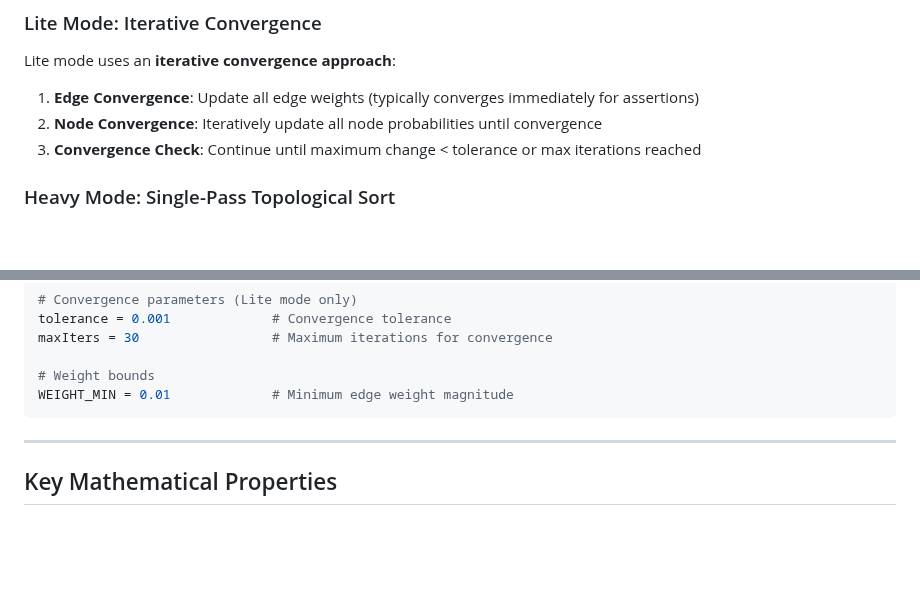
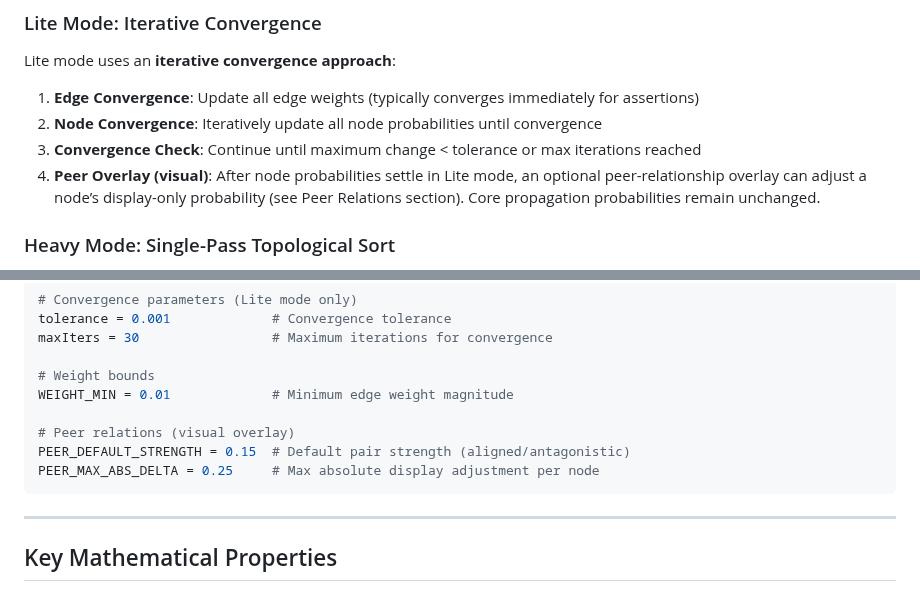
Before and after one commit to RubeSilverberg/beliefgraph3, a Markdown page: Belief_Graph_Math_Core.md, 2 parts joined by grey strips. Rendered like a GitHub page; blank space fills up the shorter version.

````diff
--- a/Belief_Graph_Math_Core.md
+++ b/Belief_Graph_Math_Core.md
@@ -131,6 +132,7 @@ Lite mode uses an **iterative convergence approach**:
 1. **Edge Convergence**: Update all edge weights (typically converges immediately for assertions)
 2. **Node Convergence**: Iteratively update all node probabilities until convergence
 3. **Convergence Check**: Continue until maximum change < tolerance or max iterations reached
+4. **Peer Overlay (visual)**: After node probabilities settle in Lite mode, an optional peer-relationship overlay can adjust a node’s display-only probability (see Peer Relations section). Core propagation probabilities remain unchanged.
 
 ### Heavy Mode: Single-Pass Topological Sort
 Heavy mode uses a single topological sort-based pass to update all node probabilities. No iterative updates or convergence checks are performed.
@@ -211,6 +241,10 @@ maxIters = 30                 # Maximum iterations for convergence
 
 # Weight bounds
 WEIGHT_MIN = 0.01             # Minimum edge weight magnitude
+
+# Peer relations (visual overlay)
+PEER_DEFAULT_STRENGTH = 0.15  # Default pair strength (aligned/antagonistic)
+PEER_MAX_ABS_DELTA = 0.25     # Max absolute display adjustment per node
 ```
 
 ---
````
Also changed, not shown: other parts of Belief_Graph_Math_Core.md (+39 -10 lines).
